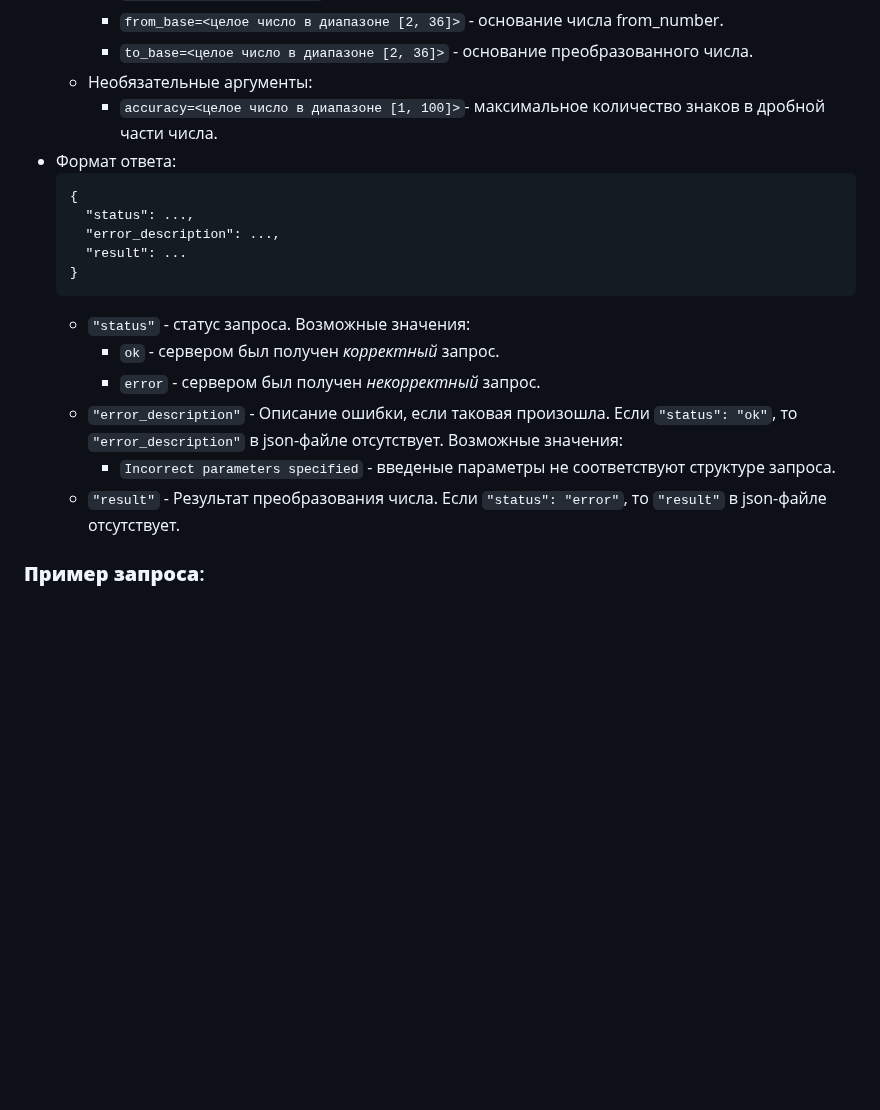
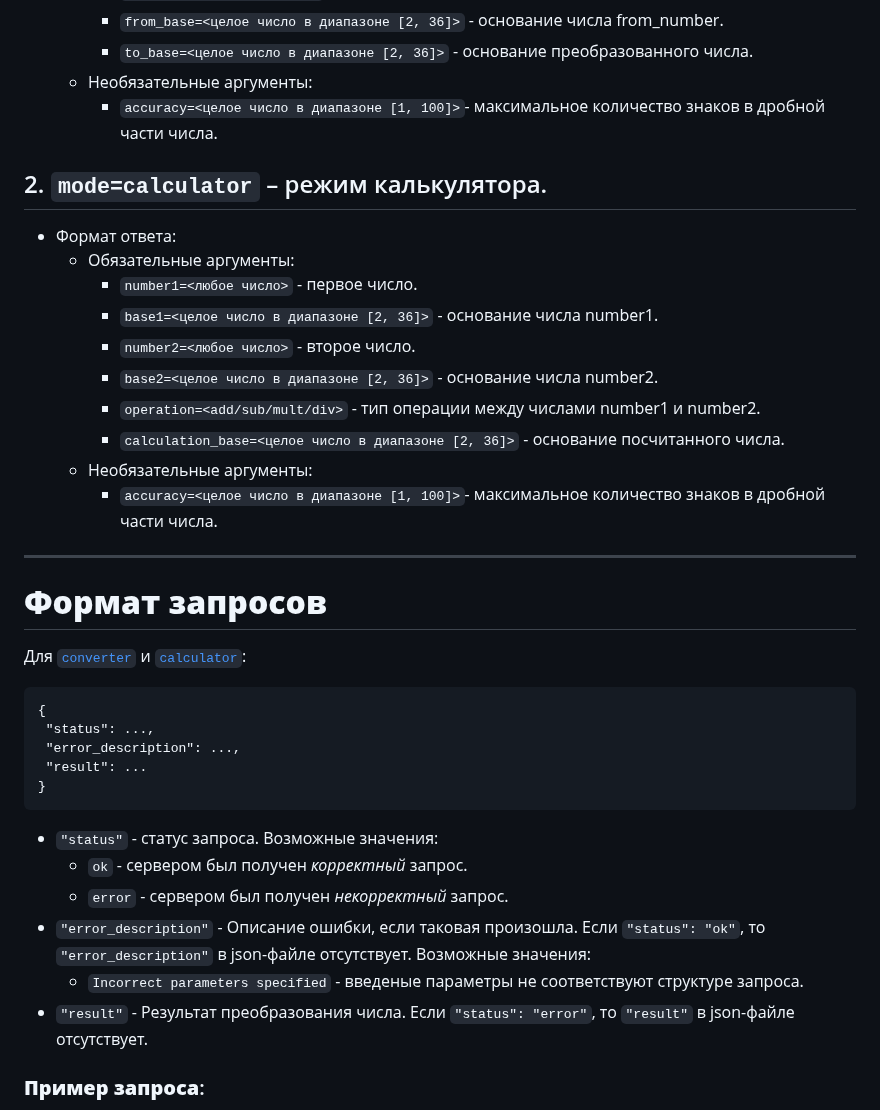
Before and after one commit to Nentozet/Base-Converter, a Markdown page: README.md, the part around one of its changes. Drawn GitHub-style; blank space fills up the shorter version.

````diff
--- a/README.md
+++ b/README.md
@@ -20,20 +20,37 @@ ___
       - ```to_base=<целое число в диапазоне [2, 36]>``` - основание преобразованного числа.
    - Необязательные аргументы:
       - ```accuracy=<целое число в диапазоне [1, 100]>```- максимальное количество знаков в дробной части числа.
+
+## 2. ```mode=calculator``` – режим калькулятора.<span id="request_calculator"></span>
 - Формат ответа:
-     ```
-     {
-       "status": ...,
-       "error_description": ...,
-       "result": ...
-     }
-     ```
-     - ```"status"``` - статус запроса. Возможные значения:
-        - ```ok``` - сервером был получен *корректный* запрос.
-        - ```error``` - сервером был получен *некорректный* запрос.
-     - ```"error_description"``` - Описание ошибки, если таковая произошла. Если ```"status": "ok"```, то ```"error_description"``` в json-файле отсутствует. Возможные значения:
-        - ```Incorrect parameters specified``` - введеные параметры не соответствуют структуре запроса.
-     - ```"result"``` - Результат преобразования числа. Если ```"status": "error"```, то ```"result"``` в json-файле отсутствует.
+   - Обязательные аргументы:
+      - ```number1=<любое число>``` - первое число.
+      - ```base1=<целое число в диапазоне [2, 36]>``` - основание числа number1.
+      - ```number2=<любое число>``` - второе число.
+      - ```base2=<целое число в диапазоне [2, 36]>``` - основание числа number2.
+      - ```operation=<add/sub/mult/div>``` - тип операции между числами number1 и number2.
+      - ```calculation_base=<целое число в диапазоне [2, 36]>``` - основание посчитанного числа.
+   - Необязательные аргументы:
+      - ```accuracy=<целое число в диапазоне [1, 100]>```- максимальное количество знаков в дробной части числа.
+
+
+___
+# **Формат запросов**<span id="responses_format"></span>
+Для [```converter```](#request_converter) и [```calculator```](#request_calculator):
+   ```
+   {
+    "status": ...,
+    "error_description": ...,
+    "result": ...
+   }
+   ```
+   - ```"status"``` - статус запроса. Возможные значения:
+     - ```ok``` - сервером был получен *корректный* запрос.
+     - ```error``` - сервером был получен *некорректный* запрос.
+   - ```"error_description"``` - Описание ошибки, если таковая произошла. Если ```"status": "ok"```, то ```"error_description"``` в json-файле отсутствует. Возможные значения:
+     - ```Incorrect parameters specified``` - введеные параметры не соответствуют структуре запроса.
+   - ```"result"``` - Результат преобразования числа. Если ```"status": "error"```, то ```"result"``` в json-файле отсутствует.
+
 ### **Пример запроса**:
 > Преобразовать число **5.142423** из **десятичной** системы счисления в **двоичную** с максимальной точностью в **6 знаков**.\
 > https://base-converter.onrender.com/api/mode=converter&from_number=5.142423&from_base=10&to_base=2&accuracy=6
````
Also changed, not shown: other parts of README.md (+2 -2 lines).
